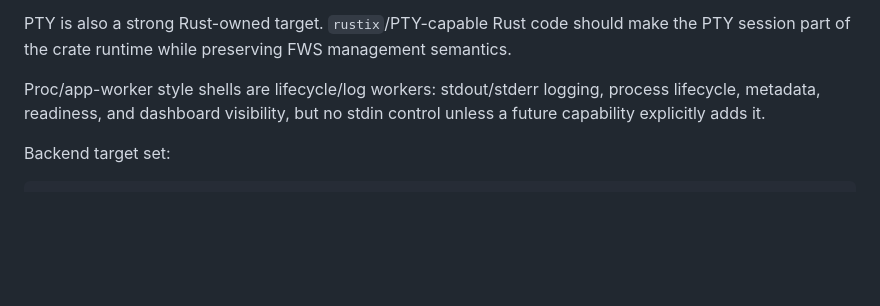
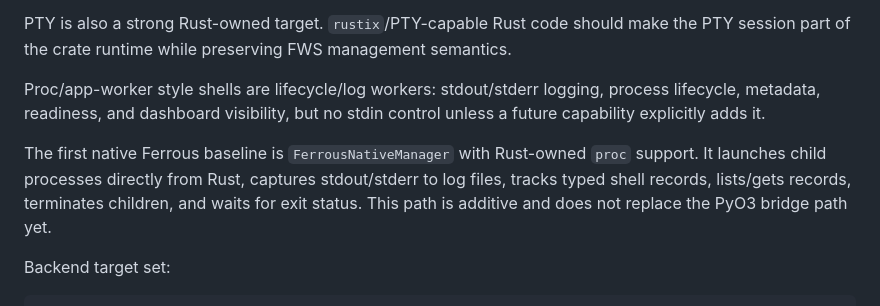
Before and after one commit to mrsurge/framework-shells, a Markdown page: docs/FERROUS_FRAMEWORK_ADOPTION.md, the part around the change. Drawn GitHub-style; blank space fills up the shorter version.

Commit message:
Document Ferrous native proc baseline

````diff
--- a/docs/FERROUS_FRAMEWORK_ADOPTION.md
+++ b/docs/FERROUS_FRAMEWORK_ADOPTION.md
@@ -202,6 +202,8 @@ PTY is also a strong Rust-owned target. `rustix`/PTY-capable Rust code should ma
 
 Proc/app-worker style shells are lifecycle/log workers: stdout/stderr logging, process lifecycle, metadata, readiness, and dashboard visibility, but no stdin control unless a future capability explicitly adds it.
 
+The first native Ferrous baseline is `FerrousNativeManager` with Rust-owned `proc` support. It launches child processes directly from Rust, captures stdout/stderr to log files, tracks typed shell records, lists/gets records, terminates children, and waits for exit status. This path is additive and does not replace the PyO3 bridge path yet.
+
 Backend target set:
 
 ```text
````
